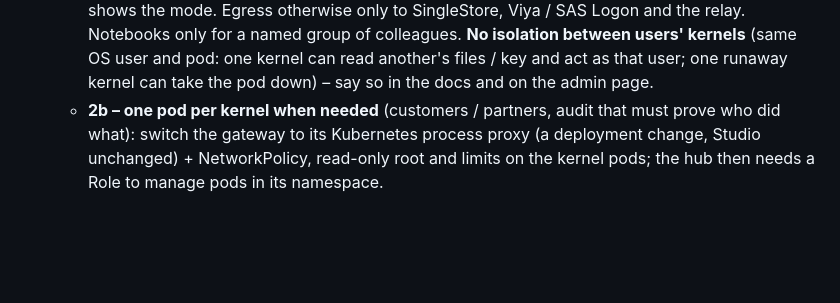
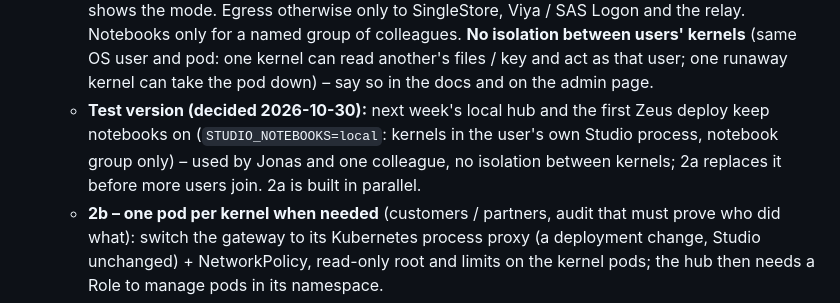
Before and after one commit to jonasliesas/singlestore-mcp-server, a Markdown page: ROADMAP.md, the part around the change. Rendered like a GitHub page; blank space fills up the shorter version.

Commit message:
ROADMAP: test version keeps notebooks (local kernels, two users)
Co-Authored-By: Claude Opus 5.5 <noreply@anthropic.com>

```diff
--- a/ROADMAP.md
+++ b/ROADMAP.md
@@ -271,6 +271,9 @@ in step 1, "Ask Claude" off by default (switchable later with an Anthropic / Fou
     named group of colleagues. **No isolation between users' kernels** (same OS user and pod: one kernel can read
     another's files / key and act as that user; one runaway kernel can take the pod down) – say so in the docs and on
     the admin page.
+  - **Test version (decided 2026-10-30):** next week's local hub and the first Zeus deploy keep notebooks on
+    (`STUDIO_NOTEBOOKS=local`: kernels in the user's own Studio process, notebook group only) – used by Jonas and one
+    colleague, no isolation between kernels; 2a replaces it before more users join. 2a is built in parallel.
   - **2b – one pod per kernel when needed** (customers / partners, audit that must prove who did what): switch the
     gateway to its Kubernetes process proxy (a deployment change, Studio unchanged) + NetworkPolicy, read-only root and
     limits on the kernel pods; the hub then needs a Role to manage pods in its namespace.
```
